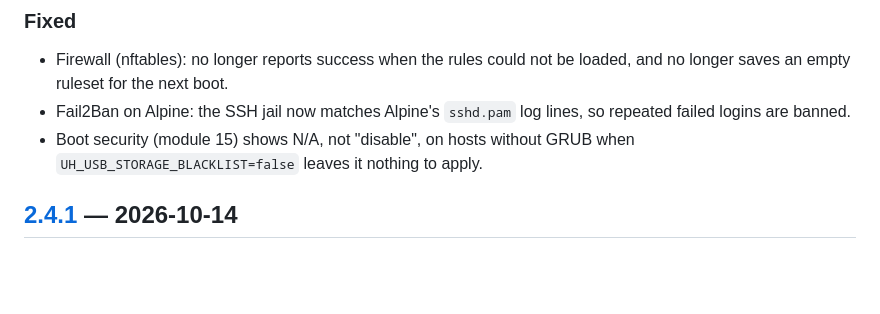
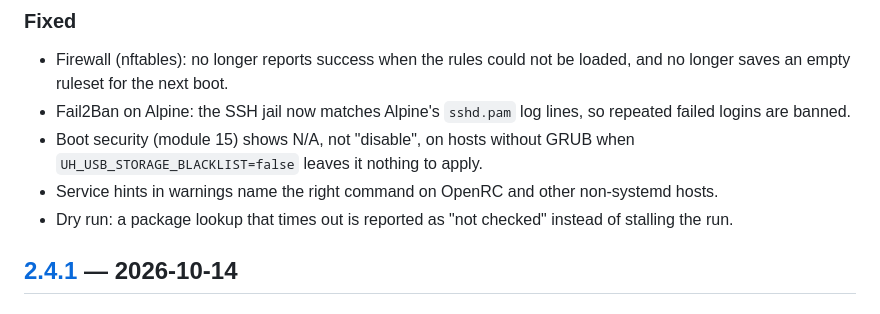
Before and after one commit to Kal1010101/ultimate-sys-hardening, a Markdown page: CHANGELOG.md, the part around the change. GitHub-like rendering; blank space fills up the shorter version.

Commit message:
Update changelog

```diff
--- a/CHANGELOG.md
+++ b/CHANGELOG.md
@@ -13,6 +13,10 @@ and the project follows [Semantic Versioning](https://semver.org).
   so repeated failed logins are banned.
 - Boot security (module 15) shows N/A, not "disable", on hosts without GRUB
   when `UH_USB_STORAGE_BLACKLIST=false` leaves it nothing to apply.
+- Service hints in warnings name the right command on OpenRC and other
+  non-systemd hosts.
+- Dry run: a package lookup that times out is reported as "not checked"
+  instead of stalling the run.
 
 ## [2.4.1] — 2026-10-14
 
```
